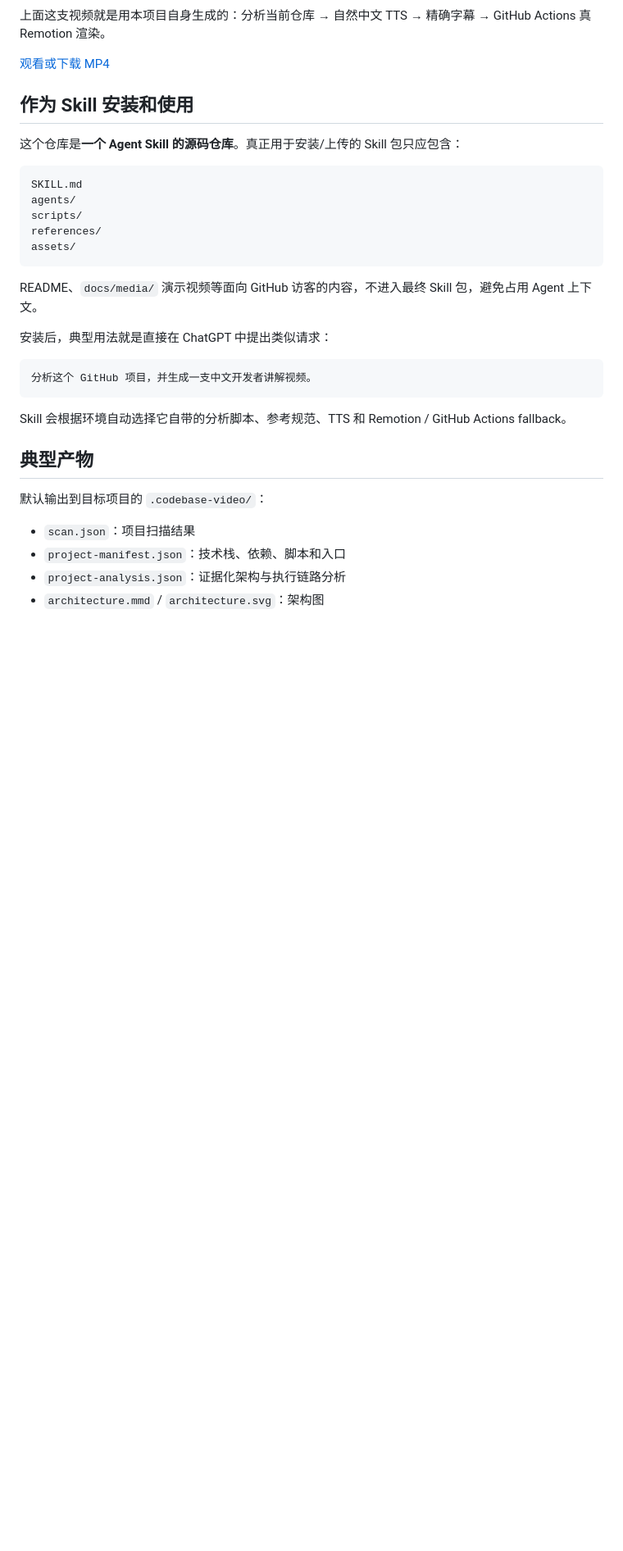
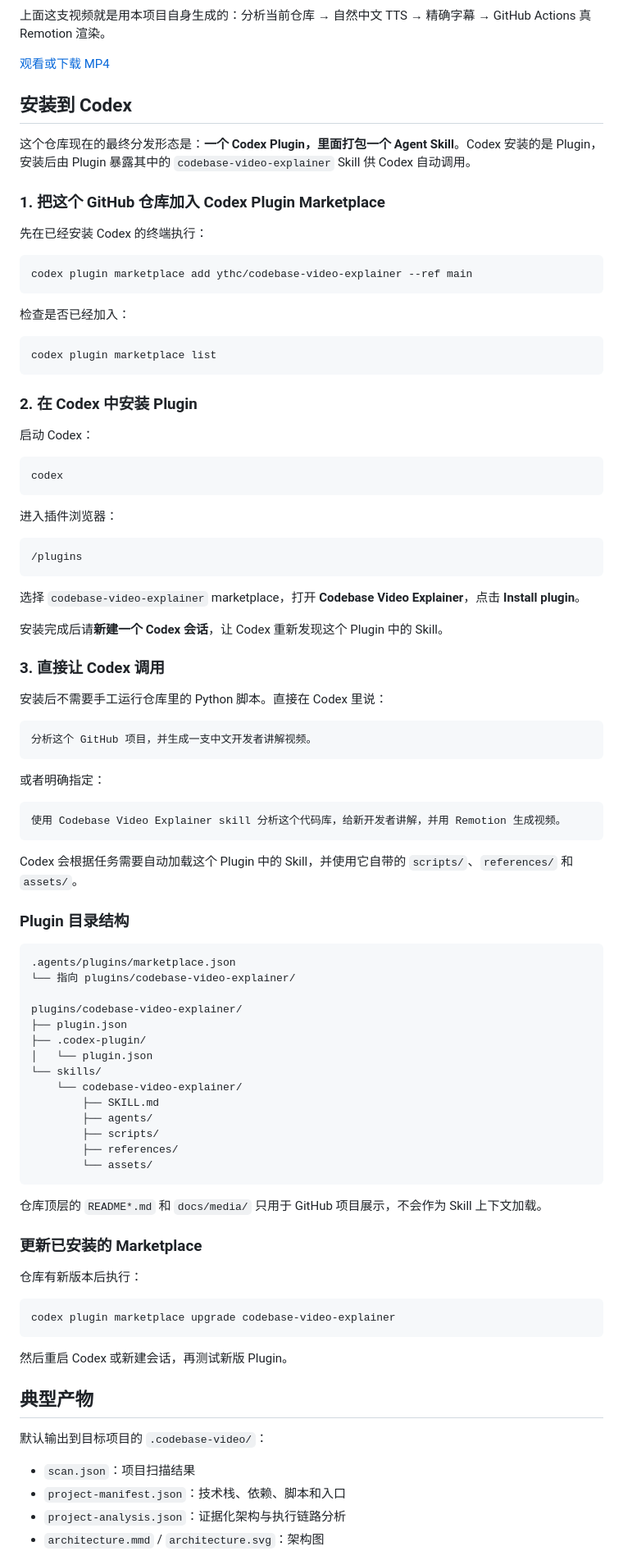
Before and after one commit to ythc/codebase-video-explainer, a Markdown page: README.zh-CN.md, the part around the change. Shown at 82% size. Drawn GitHub-style; blank space fills up the shorter version.

Commit message:
docs: add Codex plugin installation steps

````diff
--- a/README.zh-CN.md
+++ b/README.zh-CN.md
@@ -15,27 +15,88 @@
 [观看或下载 MP4](docs/media/codebase-video-explainer-demo.mp4)
 
 
-## 作为 Skill 安装和使用
+## 安装到 Codex
 
-这个仓库是**一个 Agent Skill 的源码仓库**。真正用于安装/上传的 Skill 包只应包含：
+这个仓库现在的最终分发形态是：**一个 Codex Plugin，里面打包一个 Agent Skill**。Codex 安装的是 Plugin，安装后由 Plugin 暴露其中的 `codebase-video-explainer` Skill 供 Codex 自动调用。
+
+### 1. 把这个 GitHub 仓库加入 Codex Plugin Marketplace
+
+先在已经安装 Codex 的终端执行：
+
+```bash
+codex plugin marketplace add ythc/codebase-video-explainer --ref main
+```
+
+检查是否已经加入：
+
+```bash
+codex plugin marketplace list
+```
+
+### 2. 在 Codex 中安装 Plugin
+
+启动 Codex：
+
+```bash
+codex
+```
+
+进入插件浏览器：
 
 ```text
-SKILL.md
-agents/
-scripts/
-references/
-assets/
+/plugins
 ```
 
-README、`docs/media/` 演示视频等面向 GitHub 访客的内容，不进入最终 Skill 包，避免占用 Agent 上下文。
+选择 `codebase-video-explainer` marketplace，打开 **Codebase Video Explainer**，点击 **Install plugin**。
 
-安装后，典型用法就是直接在 ChatGPT 中提出类似请求：
+安装完成后请**新建一个 Codex 会话**，让 Codex 重新发现这个 Plugin 中的 Skill。
+
+### 3. 直接让 Codex 调用
+
+安装后不需要手工运行仓库里的 Python 脚本。直接在 Codex 里说：
 
 ```text
 分析这个 GitHub 项目，并生成一支中文开发者讲解视频。
 ```
 
-Skill 会根据环境自动选择它自带的分析脚本、参考规范、TTS 和 Remotion / GitHub Actions fallback。
+或者明确指定：
+
+```text
+使用 Codebase Video Explainer skill 分析这个代码库，给新开发者讲解，并用 Remotion 生成视频。
+```
+
+Codex 会根据任务需要自动加载这个 Plugin 中的 Skill，并使用它自带的 `scripts/`、`references/` 和 `assets/`。
+
+### Plugin 目录结构
+
+```text
+.agents/plugins/marketplace.json
+└── 指向 plugins/codebase-video-explainer/
+
+plugins/codebase-video-explainer/
+├── plugin.json
+├── .codex-plugin/
+│   └── plugin.json
+└── skills/
+    └── codebase-video-explainer/
+        ├── SKILL.md
+        ├── agents/
+        ├── scripts/
+        ├── references/
+        └── assets/
+```
+
+仓库顶层的 `README*.md` 和 `docs/media/` 只用于 GitHub 项目展示，不会作为 Skill 上下文加载。
+
+### 更新已安装的 Marketplace
+
+仓库有新版本后执行：
+
+```bash
+codex plugin marketplace upgrade codebase-video-explainer
+```
+
+然后重启 Codex 或新建会话，再测试新版 Plugin。
 
 ## 典型产物
 
````
